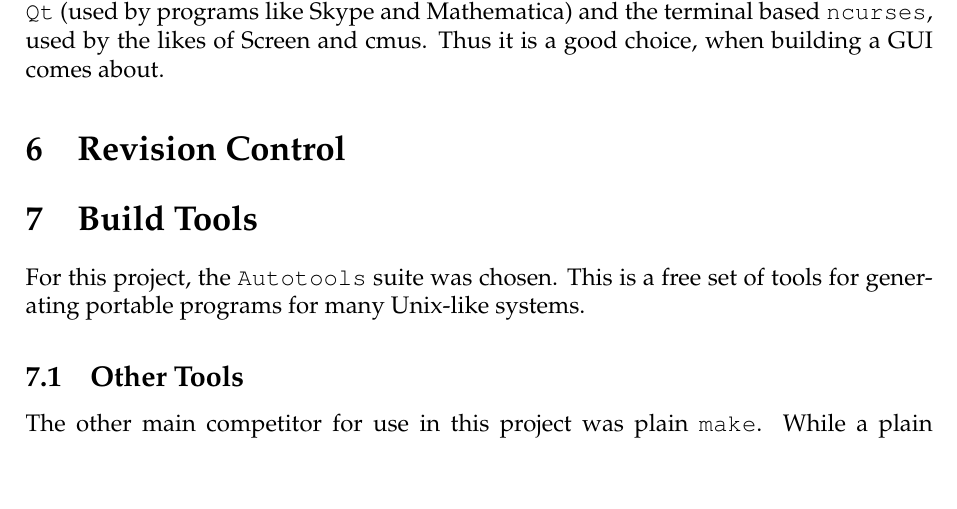
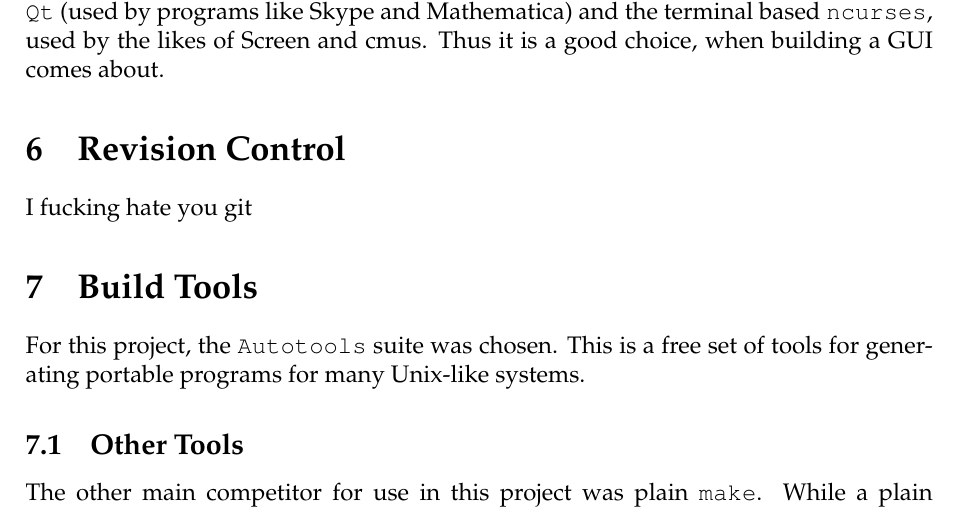
Before and after one commit to thisiscian/MSC-ProgrammingSkills-hare-and-puma, a LaTeX document (Group_Report/report.tex, which reads Group_Report/revision_control.tex): part of page 4 of 7, cut so that both start at the same text, the shorter picture padded with empty space. Compiled offline with pdfLaTeX.

```diff
--- a/Group_Report/revision_control.tex
+++ b/Group_Report/revision_control.tex
@@ -1 +1,2 @@
 \section{Revision Control}
+I fucking hate you git
```
